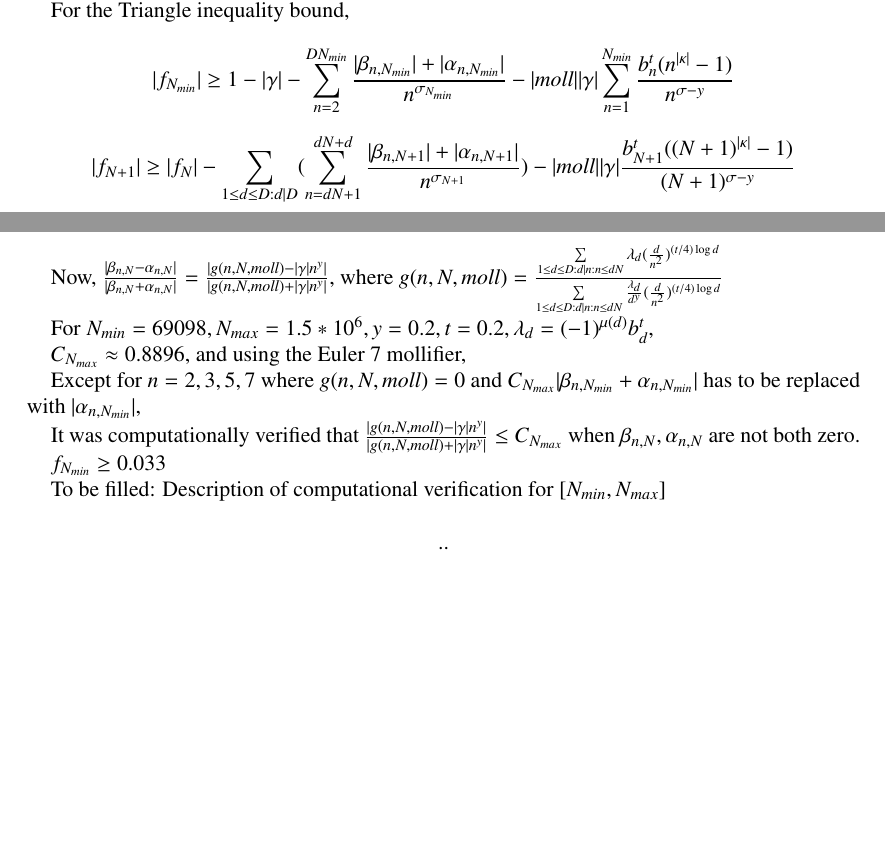
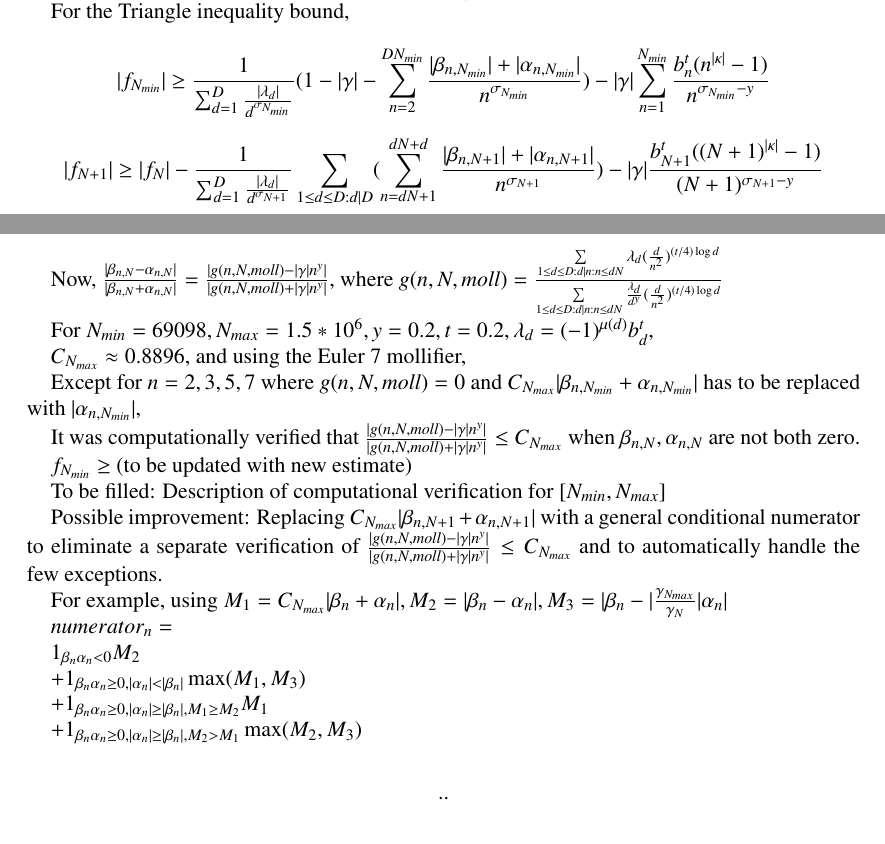
Before and after one commit to km-git-acc/dbn_upper_bound, a LaTeX paper (Writeup/debruijn.tex, which reads Writeup/zerofree.tex): two parts of pages 35 and 36 of 45, joined at a grey line, cut so that both start at the same text, the shorter picture padded with empty space. Compiled offline with pdfLaTeX.

Commit message:
Few additions and correcting the |moll| part

```diff
--- a/Writeup/zerofree.tex
+++ b/Writeup/zerofree.tex
@@ -201,10 +201,10 @@ $\beta_{n,N} = \sum\limits_{1 \leq d \leq D:d|n:n \leq dN} \lambda_{d} b_{n/d}^{
 
 For the Triangle inequality bound,
 
-$$|f_{N_{min}}| \geq 1 - |\gamma| - \sum\limits_{n=2}^{DN_{min}} \frac{|\beta_{n,N_{min}}| + |\alpha_{n,N_{min}}|}{n^{\sigma_{N_{min}}}} - |moll||\gamma| \sum_{n=1}^{N_{min}} \frac{b_n^t (n^{|\kappa|} - 1)}{n^{\sigma-y}}$$
+$$|f_{N_{min}}| \geq \frac{1}{\sum_{d=1}^D \frac{|\lambda_d|}{d^{\sigma_{N_{min}}}}} (1 - |\gamma| - \sum\limits_{n=2}^{DN_{min}} \frac{|\beta_{n,N_{min}}| + |\alpha_{n,N_{min}}|}{n^{\sigma_{N_{min}}}}) - |\gamma| \sum_{n=1}^{N_{min}} \frac{b_n^t (n^{|\kappa|} - 1)}{n^{\sigma_{N_{min}}-y}}$$
 
 
-$$|f_{N+1}| \geq |f_{N}| - \sum\limits_{1 \leq d \leq D:d|D}(\sum\limits_{n=dN+1}^{dN+d} \frac{|\beta_{n,N+1}| + |\alpha_{n,N+1}|}{n^{\sigma_{N+1}}}) - |moll||\gamma| \frac{b_{N+1}^t ({(N+1)}^{|\kappa|} - 1)}{(N+1)^{\sigma-y}}$$
+$$|f_{N+1}| \geq |f_{N}| - \frac{1}{\sum_{d=1}^D \frac{|\lambda_d|}{d^{\sigma_{N+1}}}} \sum\limits_{1 \leq d \leq D:d|D}(\sum\limits_{n=dN+1}^{dN+d} \frac{|\beta_{n,N+1}| + |\alpha_{n,N+1}|}{n^{\sigma_{N+1}}}) - |\gamma| \frac{b_{N+1}^t ({(N+1)}^{|\kappa|} - 1)}{(N+1)^{\sigma_{N+1}-y}}$$
 
 For the Lemma inequality bound, if $\frac{|\beta_{n,N} - \alpha_{n,N}|}{|\beta_{n,N} + \alpha_{n,N}|} \leq \frac{1-|\gamma|_{N_{max}}}{1+|\gamma|_{N_{max}}} = C_{N_{max}}$
 
@@ -227,10 +227,23 @@ $\textrm{Except for } n = 2,3,5,7 \textrm{ where } g(n,N,moll) = 0$ and $C_{N_{m
 
 It was computationally verified that $\frac{|g(n,N,moll) - |\gamma|n^y|}{|g(n,N,moll) + |\gamma|n^y|} \leq C_{N_{max}}$ when $\beta_{n,N},\alpha_{n,N}$ are not both zero.
 
-$f_{N_{min}} \geq 0.033$
+$f_{N_{min}} \geq $ (to be updated with new estimate)
 
 To be filled: Description of computational verification for $[N_{min},N_{max}]$
 
+Possible improvement: Replacing $C_{N_{max}} |\beta_{n,N+1} + \alpha_{n,N+1}|$ with a general conditional numerator to eliminate a separate verification of $\frac{|g(n,N,moll) - |\gamma|n^y|}{|g(n,N,moll) + |\gamma|n^y|} \leq C_{N_{max}}$ and to automatically handle the few exceptions.
+
+For example, using $ M_{1} = C_{N_{max}} |\beta_{n} + \alpha_{n}|, M_{2} = |\beta_{n} - \alpha_{n}|, M_{3} = |\beta_{n} - |\frac{\gamma_{N_{max}}}{\gamma_{N}}| \alpha_{n}|$
+
+$numerator_{n} =$
+
+$ 1_{\beta_{n} \alpha_{n} < 0} M_{2}$
+
+$ + 1_{\beta_{n}\alpha_{n} \geq 0,|\alpha_{n}| < |\beta_{n}|}\max (M_{1},M_{3})$
+
+$ + 1_{\beta_{n}\alpha_{n} \geq 0,|\alpha_{n}| \geq |\beta_{n}|,M_{1} \geq M_{2}} M_{1}$
+
+$ + 1_{\beta_{n}\alpha_{n} \geq 0,|\alpha_{n}| \geq |\beta_{n}|,M_{2} > M_{1}} \max (M_{2},M_{3})$
 
 $$..$$
 $$..$$
```
Also changed, not shown: Writeup/debruijn.pdf, Writeup/zerofree.tex (4 more changed lines).
